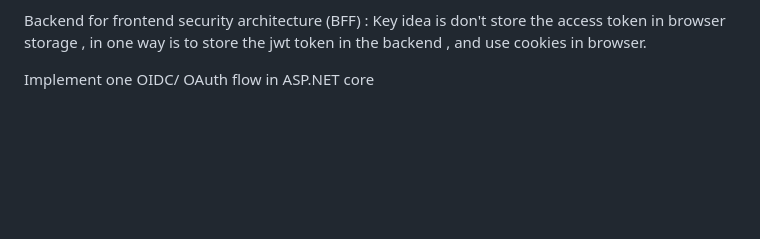
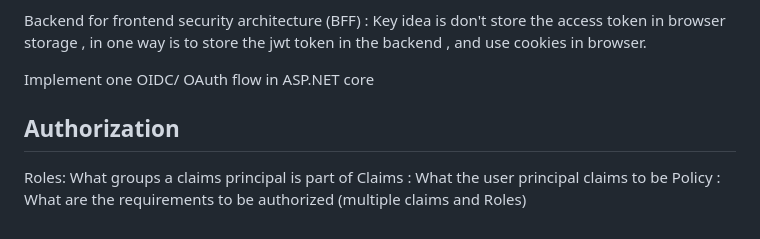
Before and after one commit to kiranpratyush/programming, a Markdown page: backend/aspdotnet.md, the part around the change. Drawn GitHub-style; blank space fills up the shorter version.

Commit message:
feat:sync

```diff
--- a/backend/aspdotnet.md
+++ b/backend/aspdotnet.md
@@ -461,3 +461,9 @@ https://www.youtube.com/watch?v=5FrA0UzV1Aw
 Backend for frontend security architecture (BFF) : Key idea is don't store the access token in browser storage , in one way is to store the jwt token in the backend , and use cookies in browser.
 
 Implement one OIDC/ OAuth flow in ASP.NET core
+
+## Authorization
+
+Roles: What groups a claims principal is part of
+Claims : What the user principal claims to be
+Policy : What are the requirements to be authorized (multiple claims and Roles)
```
